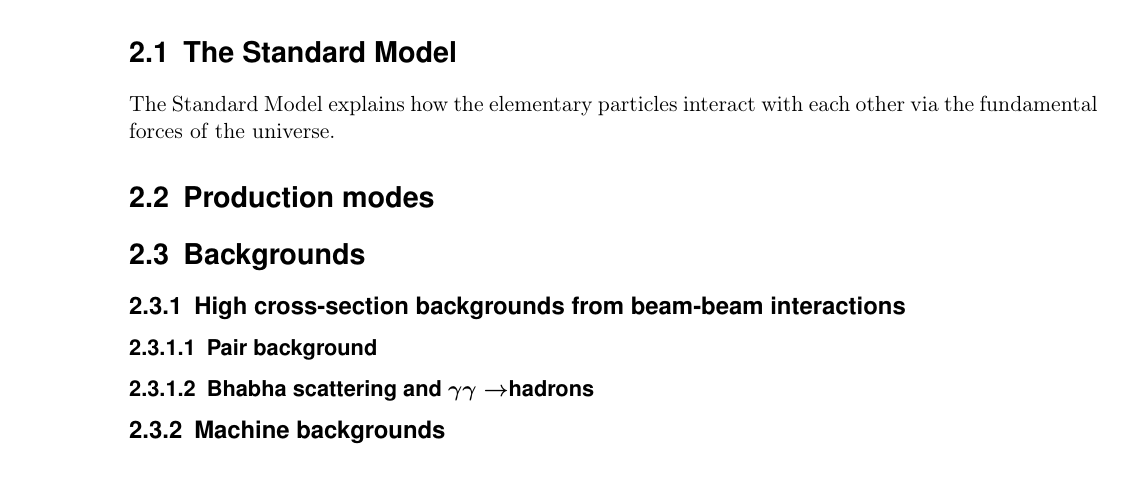
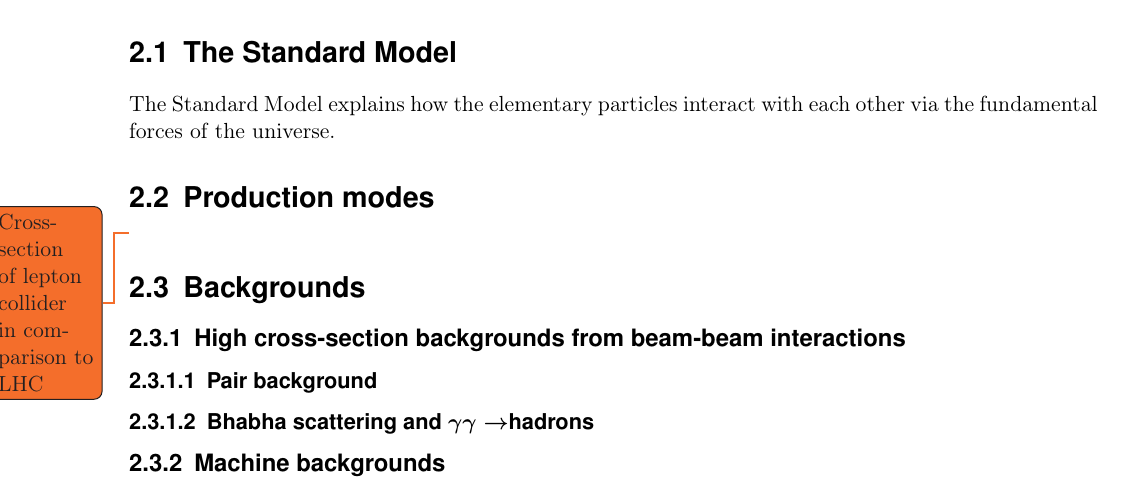
Before and after one commit to Schuea/PhD, a LaTeX thesis (thesis/main.tex, which reads thesis/Chapters/StandardModel.tex): part of page 10 of 76, cut so that both start at the same text. Compiled offline with pdfLaTeX; an older LaTeX class or package is replaced by its successor.

Commit message:
Added todo to put in an explanation of the lepton collider total cross-section

```diff
--- a/thesis/Chapters/StandardModel.tex
+++ b/thesis/Chapters/StandardModel.tex
@@ -33,6 +33,9 @@
 
 \section{Production modes}
 \label{Production_modes}
+
+\todo{Cross-section of lepton collider in comparison to LHC}
+
 \section{Backgrounds}
 \label{Backgrounds}
 \subsection{High cross-section backgrounds from beam-beam interactions}
```
